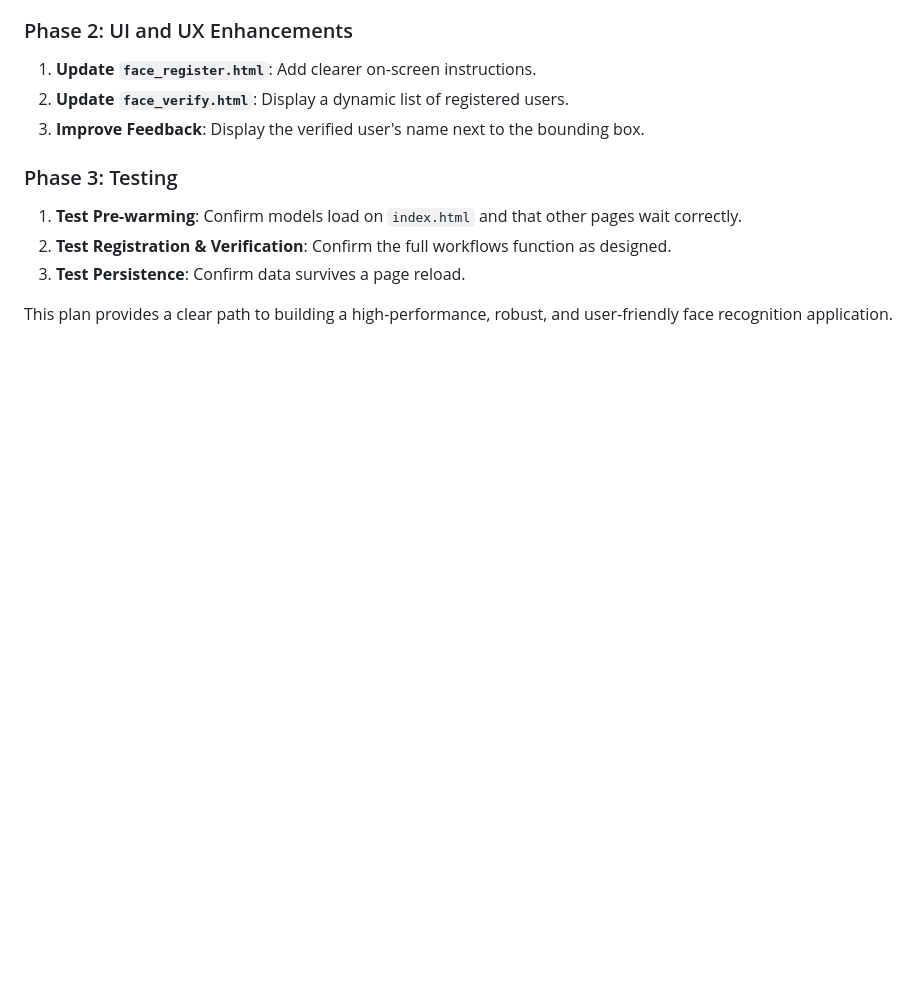
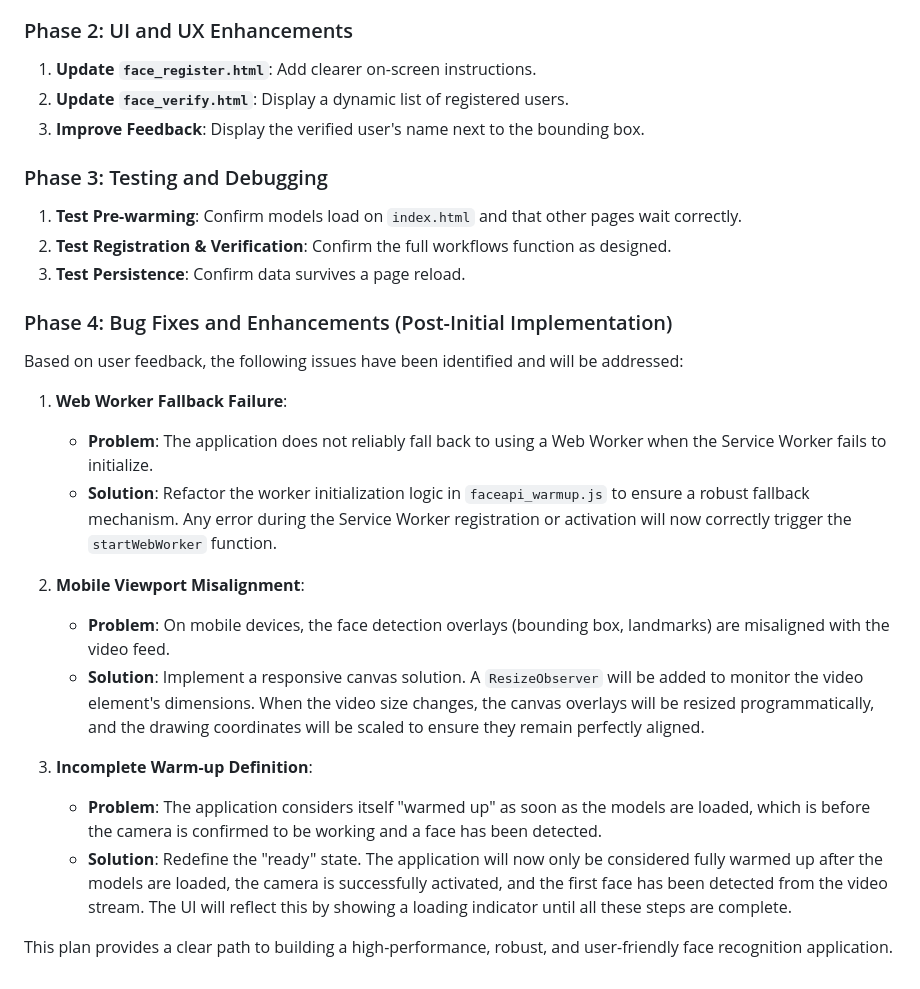
Before and after one commit to yapweijun1996/Faceapi-with-Service-Worker-v20, a Markdown page: PLAN.md, the part around the change. GitHub-like rendering; blank space fills up the shorter version.

```diff
--- a/PLAN.md
+++ b/PLAN.md
@@ -89,10 +89,26 @@ The new architecture will be entirely client-side, leveraging modern browser fea
 2.  **Update `face_verify.html`**: Display a dynamic list of registered users.
 3.  **Improve Feedback**: Display the verified user's name next to the bounding box.
 
-### Phase 3: Testing
+### Phase 3: Testing and Debugging
 
 1.  **Test Pre-warming**: Confirm models load on `index.html` and that other pages wait correctly.
 2.  **Test Registration & Verification**: Confirm the full workflows function as designed.
 3.  **Test Persistence**: Confirm data survives a page reload.
 
+### Phase 4: Bug Fixes and Enhancements (Post-Initial Implementation)
+
+Based on user feedback, the following issues have been identified and will be addressed:
+
+1.  **Web Worker Fallback Failure**:
+    *   **Problem**: The application does not reliably fall back to using a Web Worker when the Service Worker fails to initialize.
+    *   **Solution**: Refactor the worker initialization logic in `faceapi_warmup.js` to ensure a robust fallback mechanism. Any error during the Service Worker registration or activation will now correctly trigger the `startWebWorker` function.
+
+2.  **Mobile Viewport Misalignment**:
+    *   **Problem**: On mobile devices, the face detection overlays (bounding box, landmarks) are misaligned with the video feed.
+    *   **Solution**: Implement a responsive canvas solution. A `ResizeObserver` will be added to monitor the video element's dimensions. When the video size changes, the canvas overlays will be resized programmatically, and the drawing coordinates will be scaled to ensure they remain perfectly aligned.
+
+3.  **Incomplete Warm-up Definition**:
+    *   **Problem**: The application considers itself "warmed up" as soon as the models are loaded, which is before the camera is confirmed to be working and a face has been detected.
+    *   **Solution**: Redefine the "ready" state. The application will now only be considered fully warmed up after the models are loaded, the camera is successfully activated, and the first face has been detected from the video stream. The UI will reflect this by showing a loading indicator until all these steps are complete.
+
 This plan provides a clear path to building a high-performance, robust, and user-friendly face recognition application.
```
